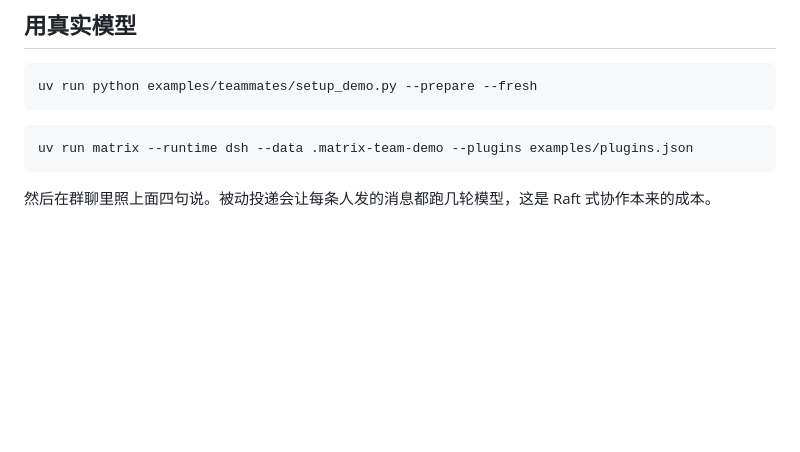
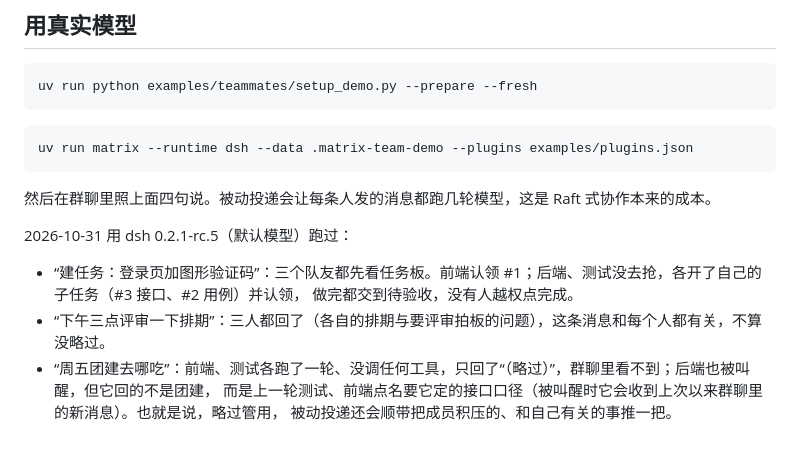
Before and after one commit to SanChiaki/Matrix, a Markdown page: examples/teammates/README.md, the part around the change. Drawn GitHub-style; blank space fills up the shorter version.

Commit message:
teammates README: live run results, including the off-topic message passes
Co-Authored-By: Claude Opus 5.5 <noreply@anthropic.com>
Claude-Session: https://claude.ai/code/session_01JKY7e6SUkRyLxpfsW3VSsG

````diff
--- a/examples/teammates/README.md
+++ b/examples/teammates/README.md
@@ -62,3 +62,12 @@ uv run matrix --runtime dsh --data .matrix-team-demo --plugins examples/plugins.
 ```
 
 然后在群聊里照上面四句说。被动投递会让每条人发的消息都跑几轮模型，这是 Raft 式协作本来的成本。
+
+2026-10-31 用 dsh 0.2.1-rc.5（默认模型）跑过：
+
+- “建任务：登录页加图形验证码”：三个队友都先看任务板。前端认领 #1；后端、测试没去抢，各开了自己的子任务（#3 接口、#2 用例）并认领，
+  做完都交到待验收，没有人越权点完成。
+- “下午三点评审一下排期”：三人都回了（各自的排期与要评审拍板的问题），这条消息和每个人都有关，不算没略过。
+- “周五团建去哪吃”：前端、测试各跑了一轮、没调任何工具，只回了“（略过）”，群聊里看不到；后端也被叫醒，但它回的不是团建，
+  而是上一轮测试、前端点名要它定的接口口径（被叫醒时它会收到上次以来群聊里的新消息）。也就是说，略过管用，
+  被动投递还会顺带把成员积压的、和自己有关的事推一把。
````
